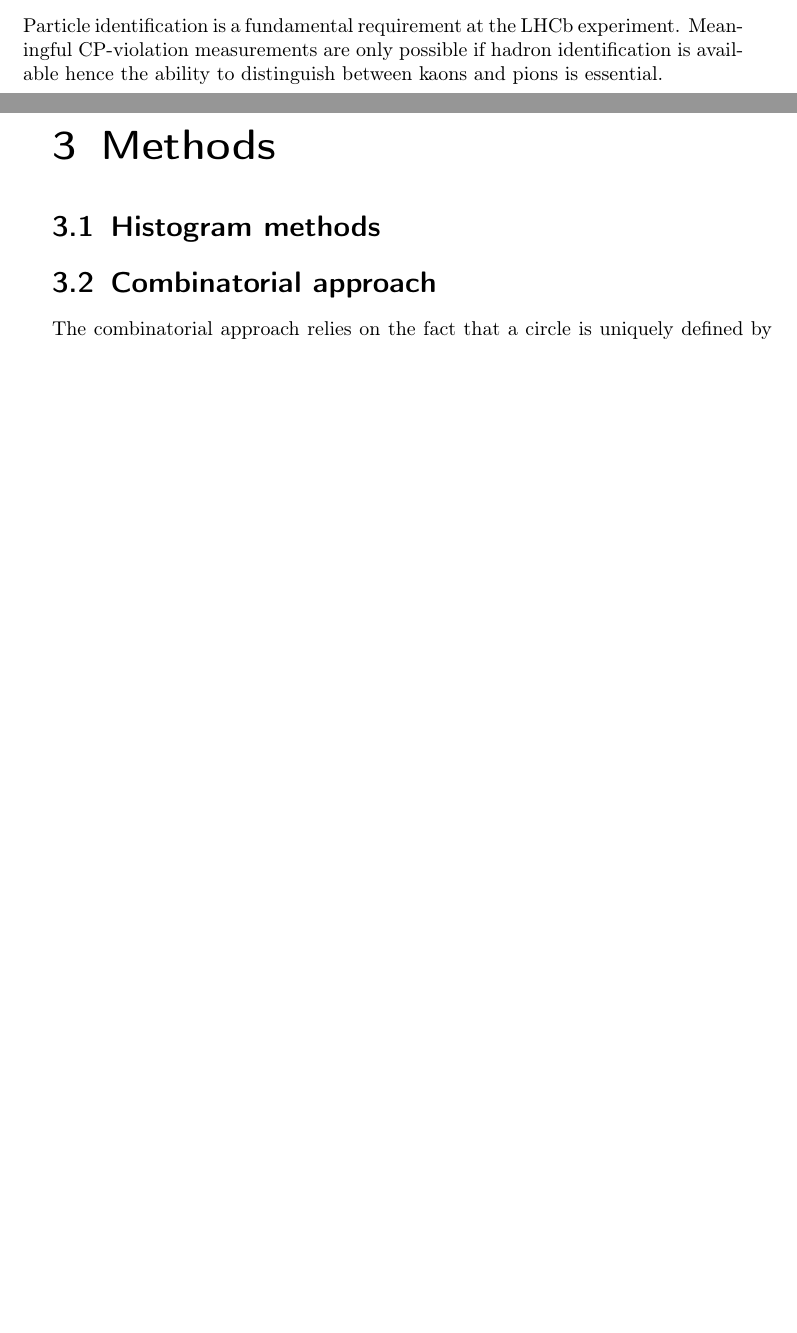
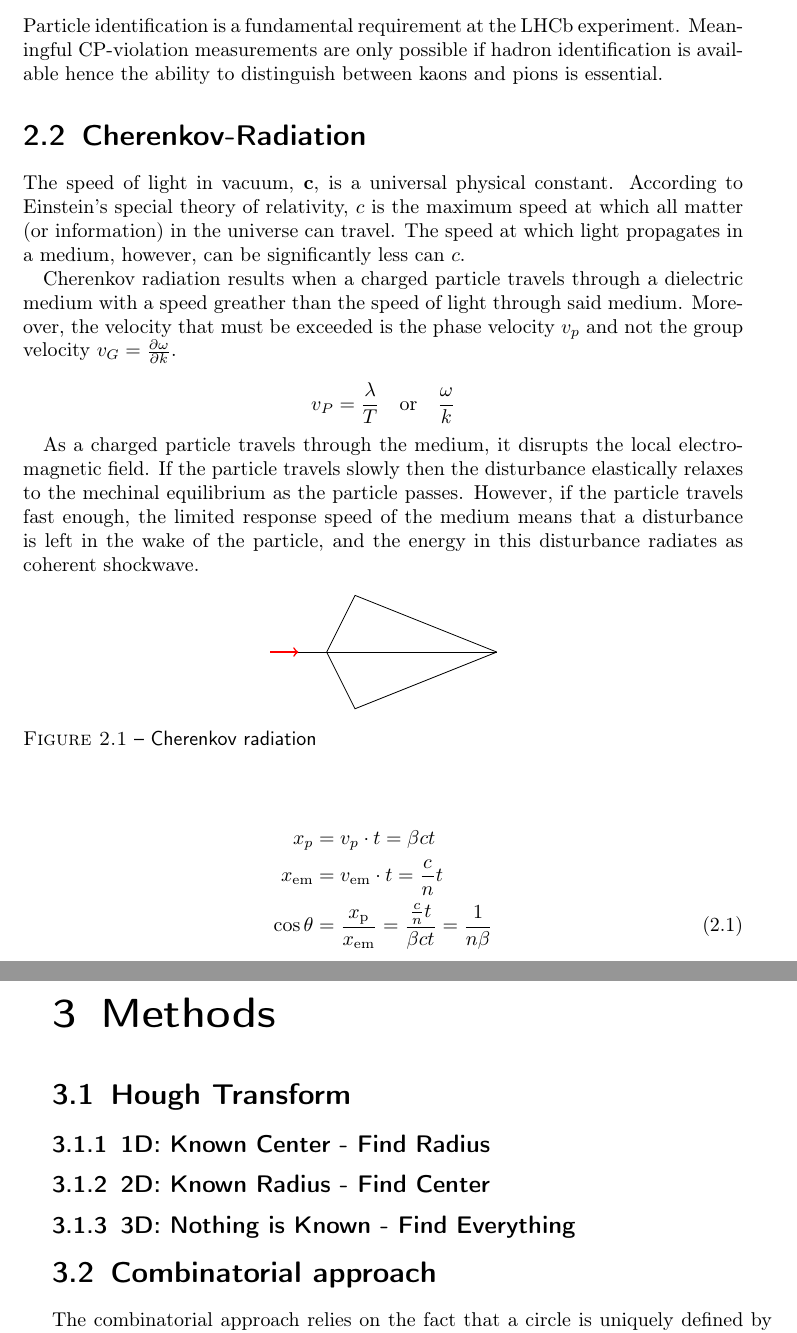
Before and after one commit to fibbo/CircleHoughTransform, a LaTeX thesis (thesis/main.tex): two parts of pages 3 and 4 of 5, joined at a grey line, cut so that both start at the same text, the shorter picture padded with empty space. Compiled offline with pdfLaTeX.

Commit message:
thesis stuff

```diff
--- a/thesis/main.tex
+++ b/thesis/main.tex
@@ -1,5 +1,5 @@
 \documentclass[10pt,twoside]{scrreprt}
-
+\usepackage{scrhack}
 \renewcommand{\textfraction}{0.001}
 \renewcommand{\topfraction}{0.999}
 \renewcommand{\bottomfraction}{0.999}
@@ -10,7 +10,7 @@
 \usepackage[bibencoding=utf8, backend=biber, style=apa, minbibnames=1, maxnames=5]{biblatex}
 
 \usepackage{a4,color}
-
+\usepackage{tikz}
 
 \usepackage{caption}
 \usepackage{float}
@@ -65,10 +65,58 @@ The Large Hadron Collider (LHC) is the world's largest particle collider ever bu
 Particle identification is a fundamental requirement at the LHCb experiment. Meaningful CP-violation measurements are only possible if hadron identification is available hence the ability to distinguish between kaons and pions is  essential.
 % section rich_detector (end)
 
+\section{Cherenkov-Radiation} % (fold)
+\label{sec:cherenkov_radiation}
 
+The speed of light in vacuum, \( \mathbf{c} \), is a universal physical constant. According to Einstein's special theory of relativity, \( c \) is the maximum speed at which all matter (or information) in the universe can travel. The speed at which light propagates in a medium, however, can be significantly less can \( c \).
+
+Cherenkov radiation results when a charged particle travels through a dielectric medium with a speed greather than the speed of light through said medium. Moreover, the velocity that must be exceeded is the phase velocity \( v_p \) and not the group velocity \( v_G = \frac{\partial \omega}{\partial k} \).
+
+\[ v_P = \frac{\lambda}{T} \quad \text{or} \quad \frac{\omega}{k}\]
+
+As a charged particle travels through the medium, it disrupts the local electromagnetic field. If the particle travels slowly then the disturbance elastically relaxes to the mechinal equilibrium as the particle passes. However, if the particle travels fast enough, the limited response speed of the medium means that a disturbance is left in the wake of the particle, and the energy in this disturbance radiates as coherent shockwave.
+
+\begin{figure}[htbp]
+	\centering
+		\begin{tikzpicture}
+			\draw (-1,0) -- (3,0);
+			\draw (0,0) -- (0.5,1) -- (3,0);
+			\draw (0,0) -- (0.5,-1) -- (3,0);
+			\draw[->, red, thick] (-1,0) -- (-0.5,0);
+		\end{tikzpicture}
+	\caption{Cherenkov radiation}
+	\label{fig:label}
+\end{figure}
+
+\begin{align}
+    x_p &= v_{p}\cdot t = \beta c t \nonumber \\
+    x_{\text{em}} &= v_{\text{em}}\cdot t=\frac{c}{n}t \nonumber \\
+    \cos\theta &= \frac{x_{\text{p}}}{x_{\text{em}}} = \frac{\frac{c}{n}t}{\beta c t} = \frac{1}{n\beta}
+\end{align}
+
+% section cherenkov_radiation (end)
 \chapter{Methods}
 
-\section{Histogram methods}
+\section{Hough Transform} % (fold)
+\label{sec:hough_transform}
+
+% section hough_transform (end)
+
+\subsection{1D: Known Center - Find Radius} % (fold)
+\label{sub:1d_known_center_find_radius}
+
+
+
+% subsection 1d_known_center_find_radius (end)
+\subsection{2D: Known Radius - Find Center} % (fold)
+\label{sub:2d_known_radius_find_center}
+
+% section 2d_known_radius_find_center (end)
+
+\subsection{3D: Nothing is Known - Find Everything} % (fold)
+\label{sub:3d_nothing_is_known_find_everything}
+
+% subsection 3d_nothing_is_known_find_everything (end)
 
 \section{Combinatorial approach}
 
```
Also changed, not shown: thesis/main.tex (2 more changed lines).
